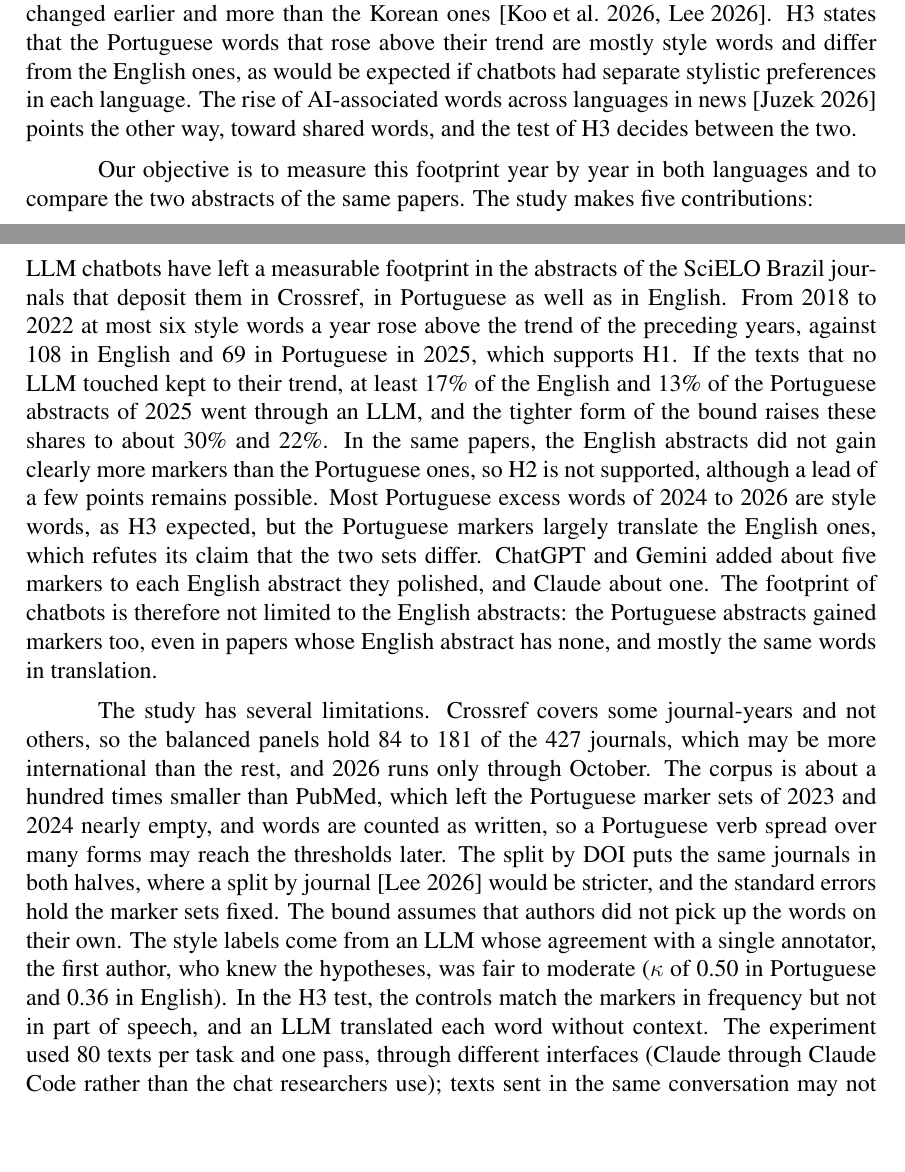
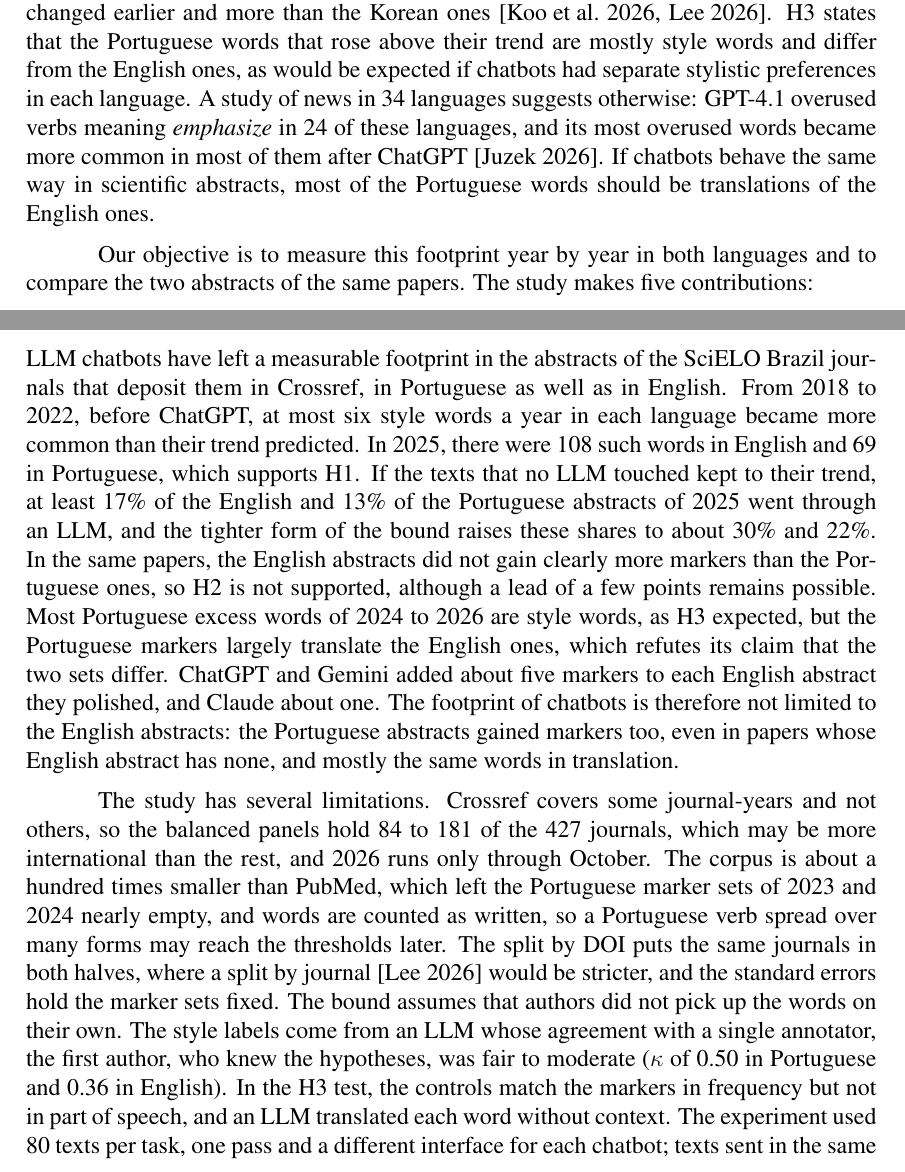
Before and after one commit to ArthurSudbrackIbarra/Trab-BIIAP, a LaTeX paper (Artigo/paper.tex): two parts of pages 2 and 16 of 20, joined at a grey line, cut so that both start at the same text, the shorter picture padded with empty space. Compiled offline with pdfLaTeX.

Commit message:
Rewrite seven passages of the paper
Clarify the H1 counts in the abstract and the conclusion, Gray's estimate, the motivation of H3 from
Juzek (2026), the reason for the ArticleMeta sample and the caveat on H2, and drop a status sentence
and an aside about Claude Code from the experiment.

```diff
--- a/Artigo/paper.tex
+++ b/Artigo/paper.tex
@@ -118,9 +119,11 @@ likely to seek help in the language they master less, chatbots learn mostly from
 in Korean journals the English abstracts changed earlier and more than the Korean ones
 \cite{koo2026lexical,lee2026korean}. H3 states that the Portuguese words that rose above their
 trend are mostly style words and differ from the English ones, as would be expected if chatbots had
-separate stylistic preferences in each language. The rise of AI-associated words across languages
-in news \cite{juzek2026crosslingual} points the other way, toward shared words, and the test of H3
-decides between the two.
+separate stylistic preferences in each language. A study of news in 34 languages suggests
+otherwise: GPT-4.1 overused verbs meaning \w{emphasize} in 24 of these languages, and its most
+overused words became more common in most of them after ChatGPT \cite{juzek2026crosslingual}. If
+chatbots behave the same way in scientific abstracts, most of the Portuguese words should be
+translations of the English ones.
 
 Our objective is to measure this footprint year by year in both languages and to compare the two
 abstracts of the same papers. The study makes five contributions:
@@ -813,9 +816,9 @@ detectors applied to one text at a time.
 \label{sec:conclusion}
 
 LLM chatbots have left a measurable footprint in the abstracts of the SciELO Brazil journals that
-deposit them in Crossref, in Portuguese as well as in English. From 2018 to 2022 at most six style
-words a year rose above the trend of the preceding years, against 108 in English and 69 in
-Portuguese in 2025, which supports H1. If the texts that no LLM touched kept to their trend, at
+deposit them in Crossref, in Portuguese as well as in English. From 2018 to 2022, before ChatGPT,
+at most six style words a year in each language became more common than their trend predicted. In
+2025, there were 108 such words in English and 69 in Portuguese, which supports H1. If the texts that no LLM touched kept to their trend, at
 least 17\% of the English and 13\% of the Portuguese abstracts of 2025 went through an LLM, and the
 tighter form of the bound raises these shares to about 30\% and 22\%. In the same papers, the
 English abstracts did not gain clearly more markers than the Portuguese ones, so H2 is not
@@ -837,8 +840,8 @@ words on their own. The style labels
 come from an LLM whose agreement with a single annotator, the first author, who knew the
 hypotheses, was fair to moderate ($\kappa$ of 0.50 in Portuguese and 0.36 in English). In the H3
 test, the controls match the markers in frequency but not in part of speech, and an LLM translated
-each word without context. The experiment used 80 texts per task and one pass, through different
-interfaces (Claude through Claude Code rather than the chat researchers use); texts sent in the
+each word without context. The experiment used 80 texts per task, one pass and a different
+interface for each chatbot; texts sent in the
 same conversation may not be independent, which would make its intervals too narrow, and its
 markers come from a corpus in which ChatGPT was probably the most used chatbot. Finally, we studied
 abstracts only and set the Spanish ones aside.
```
Also changed, not shown: docs/ai-usage.md (+1 -0 lines), Artigo/paper.pdf, Artigo/paper.tex (25 more changed lines).
